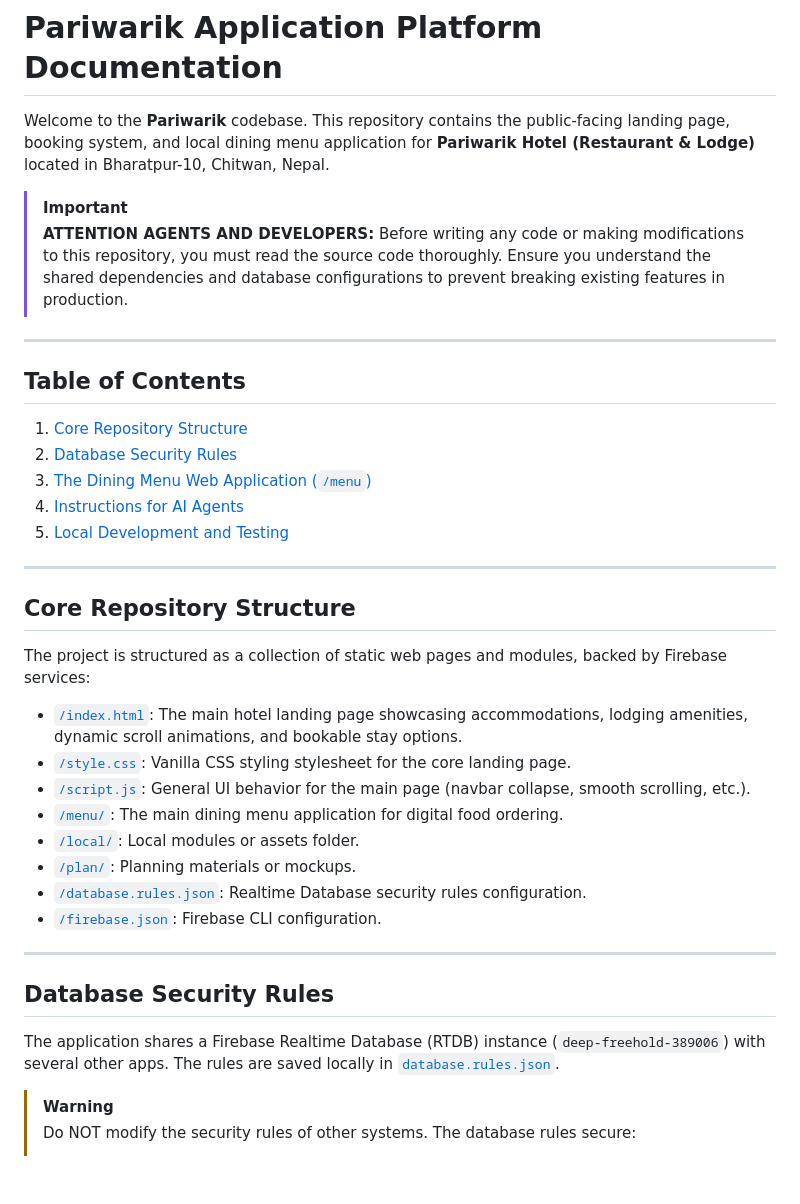
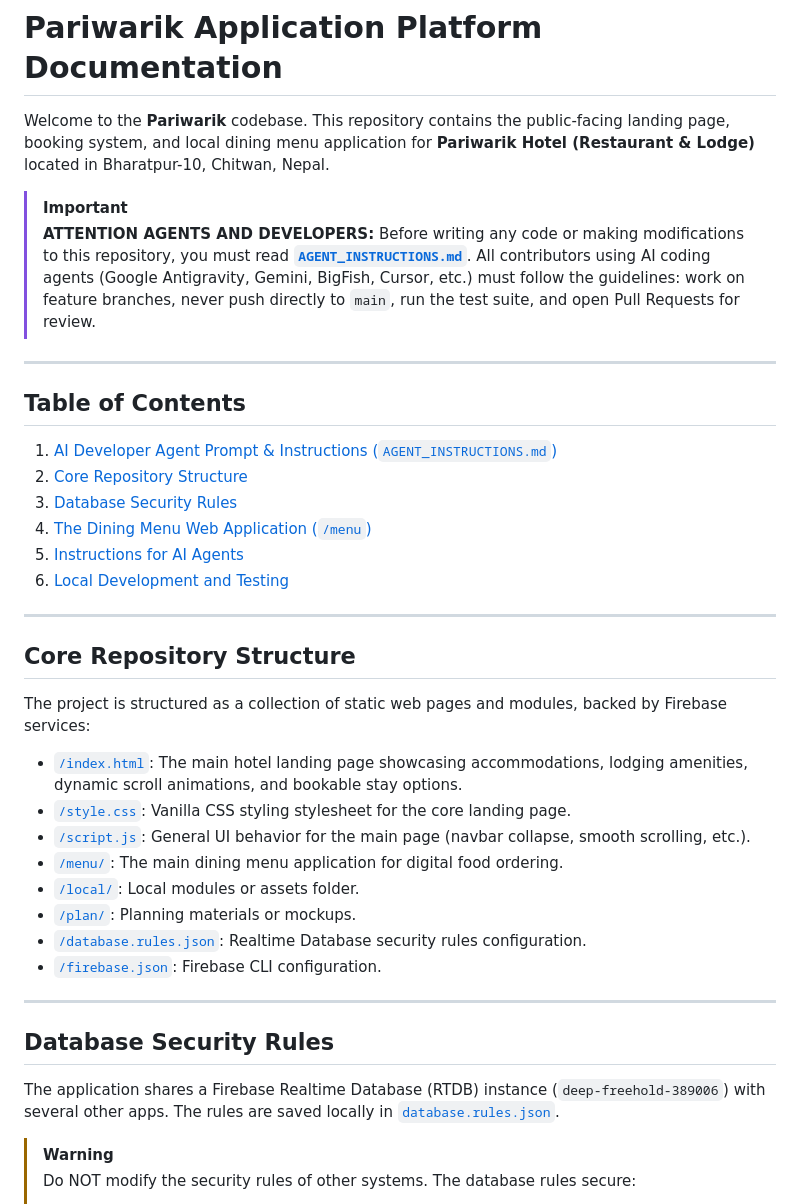
Before and after one commit to Success009/pariwarik, a Markdown page: README.md, the part around one of its changes. Drawn GitHub-style; blank space fills up the shorter version.

Commit message:
Add AGENT_INSTRUCTIONS.md prompt guide and link automated test suite in README

```diff
--- a/README.md
+++ b/README.md
@@ -4,16 +4,18 @@ Welcome to the **Pariwarik** codebase. This repository contains the public-facin
 
 > [!IMPORTANT]
 > **ATTENTION AGENTS AND DEVELOPERS:**
-> Before writing any code or making modifications to this repository, you must read the source code thoroughly. Ensure you understand the shared dependencies and database configurations to prevent breaking existing features in production.
+> Before writing any code or making modifications to this repository, you must read **[`AGENT_INSTRUCTIONS.md`](AGENT_INSTRUCTIONS.md)**.
+> All contributors using AI coding agents (Google Antigravity, Gemini, BigFish, Cursor, etc.) must follow the guidelines: work on feature branches, never push directly to `main`, run the test suite, and open Pull Requests for review.
 
 ---
 
 ## Table of Contents
-1. [Core Repository Structure](#core-repository-structure)
-2. [Database Security Rules](#database-security-rules)
-3. [The Dining Menu Web Application (`/menu`)](#the-dining-menu-web-application-menu)
-4. [Instructions for AI Agents](#instructions-for-ai-agents)
-5. [Local Development and Testing](#local-development-and-testing)
+1. [AI Developer Agent Prompt & Instructions (`AGENT_INSTRUCTIONS.md`)](AGENT_INSTRUCTIONS.md)
+2. [Core Repository Structure](#core-repository-structure)
+3. [Database Security Rules](#database-security-rules)
+4. [The Dining Menu Web Application (`/menu`)](#the-dining-menu-web-application-menu)
+5. [Instructions for AI Agents](#instructions-for-ai-agents)
+6. [Local Development and Testing](#local-development-and-testing)
 
 ---
 
```
Also changed, not shown: other parts of README.md (+9 -9 lines), AGENT_INSTRUCTIONS.md (added, +133 -0 lines), menu/README.md (+13 -13 lines).
